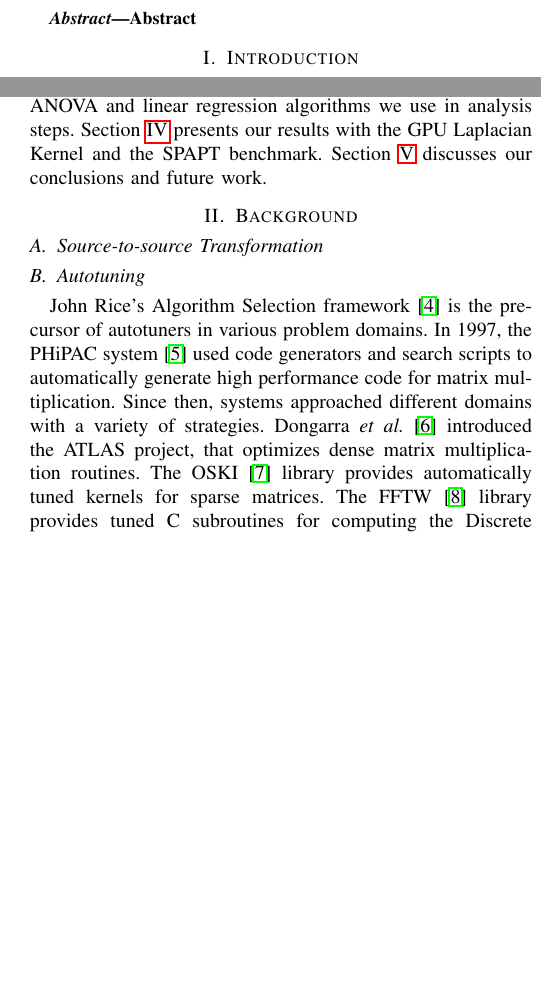
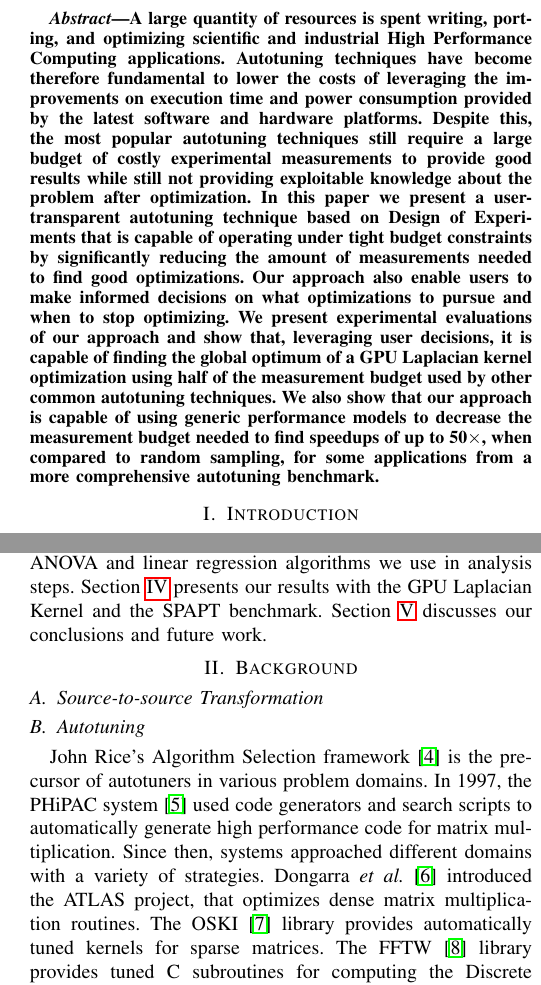
Before and after one commit to phrb/ccgrid19, a LaTeX paper (ipdps19.tex): two parts of the columns of pages 1 and 2 of 5 before the commit and two parts of the columns of pages 1 and 2 of 6 after it, joined at a grey line, cut at the place of the change, the shorter picture padded with empty space. Compiled offline with pdfLaTeX.

Commit message:
Add abstract

```diff
--- a/ipdps19.tex
+++ b/ipdps19.tex
@@ -60,7 +60,25 @@ Email: \{phrb, gold\}@ime.usp.br}}
 
 \maketitle
 \begin{abstract}
-Abstract
+A large quantity of resources is spent writing, porting, and optimizing
+scientific and industrial High Performance Computing applications. Autotuning
+techniques have become therefore fundamental to lower the costs of leveraging
+the improvements on execution time and power consumption provided by the latest
+software and hardware platforms. Despite this, the most popular autotuning
+techniques still require a large budget of costly experimental measurements to
+provide good results while still not providing exploitable knowledge about the
+problem after optimization. In this paper we present a user-transparent
+autotuning technique based on Design of Experiments that is capable of operating
+under tight budget constraints by significantly reducing the amount of
+measurements needed to find good optimizations. Our approach also enable users
+to make informed decisions on what optimizations to pursue and when to stop
+optimizing. We present experimental evaluations of our approach and show that,
+leveraging user decisions, it is capable of finding the global optimum of a GPU
+Laplacian kernel optimization using half of the measurement budget used by other
+common autotuning techniques. We also show that our approach is capable of using
+generic performance models to decrease the measurement budget needed to find
+speedups of up to 50\(\times\), when compared to random sampling, for some
+applications from a more comprehensive autotuning benchmark.
 \end{abstract}
 
 \section{Introduction}
@@ -147,13 +165,13 @@ strategies. Section \ref{sec:org02760db} presents a
 detailed description of the implementation of our approach and its background.
 It discusses the Design of Experiments concepts we incorporate, and the ANOVA
-and linear regression algorithms we use in analysis steps. Section \ref{sec:orgbf6a4a1} presents our results with the GPU Laplacian Kernel and the SPAPT
-benchmark. Section \ref{sec:org2107c17} discusses our conclusions and future work.
+and linear regression algorithms we use in analysis steps. Section \ref{sec:orgdc80fb2} presents our results with the GPU Laplacian Kernel and the SPAPT
+benchmark. Section \ref{sec:org81e5da8} discusses our conclusions and future work.
 \section{Background}
-\label{sec:org3995892}
+\label{sec:org278d6e7}
 \subsection{Source-to-source Transformation}
-\label{sec:org6446bf6}
+\label{sec:org7d9f470}
 \subsection{Autotuning}
-\label{sec:orgd149ee4}
+\label{sec:orga0baa23}
 John Rice's Algorithm Selection framework~\cite{rice1976algorithm} is the
 precursor of autotuners in various problem domains. In 1997, the PHiPAC
 system~\cite{bilmes1997optimizing} used code generators and search scripts
```
Also changed, not shown: ipdps19.pdf, ipdps19.tex (44 more changed lines), 1 other file.
